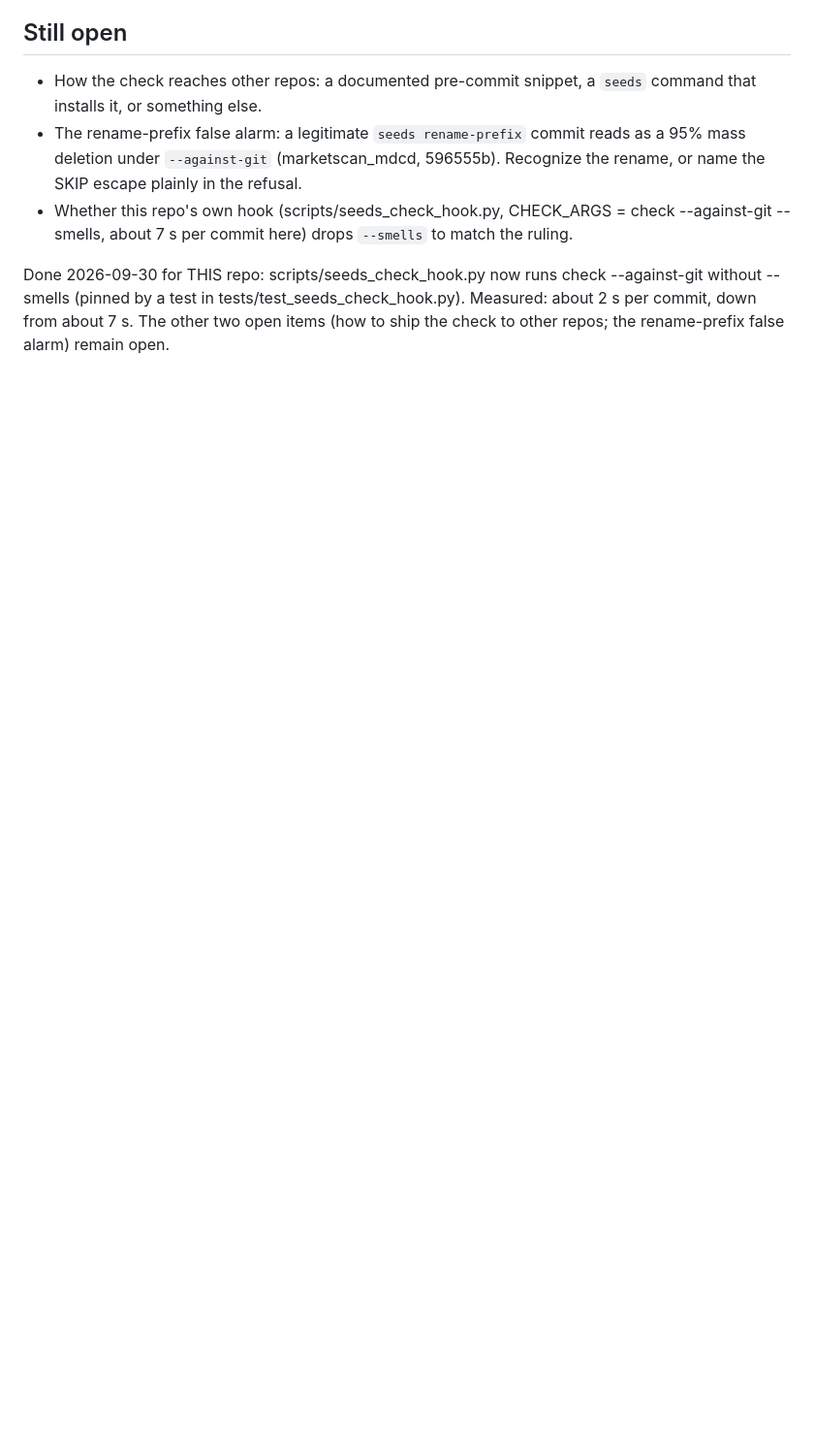
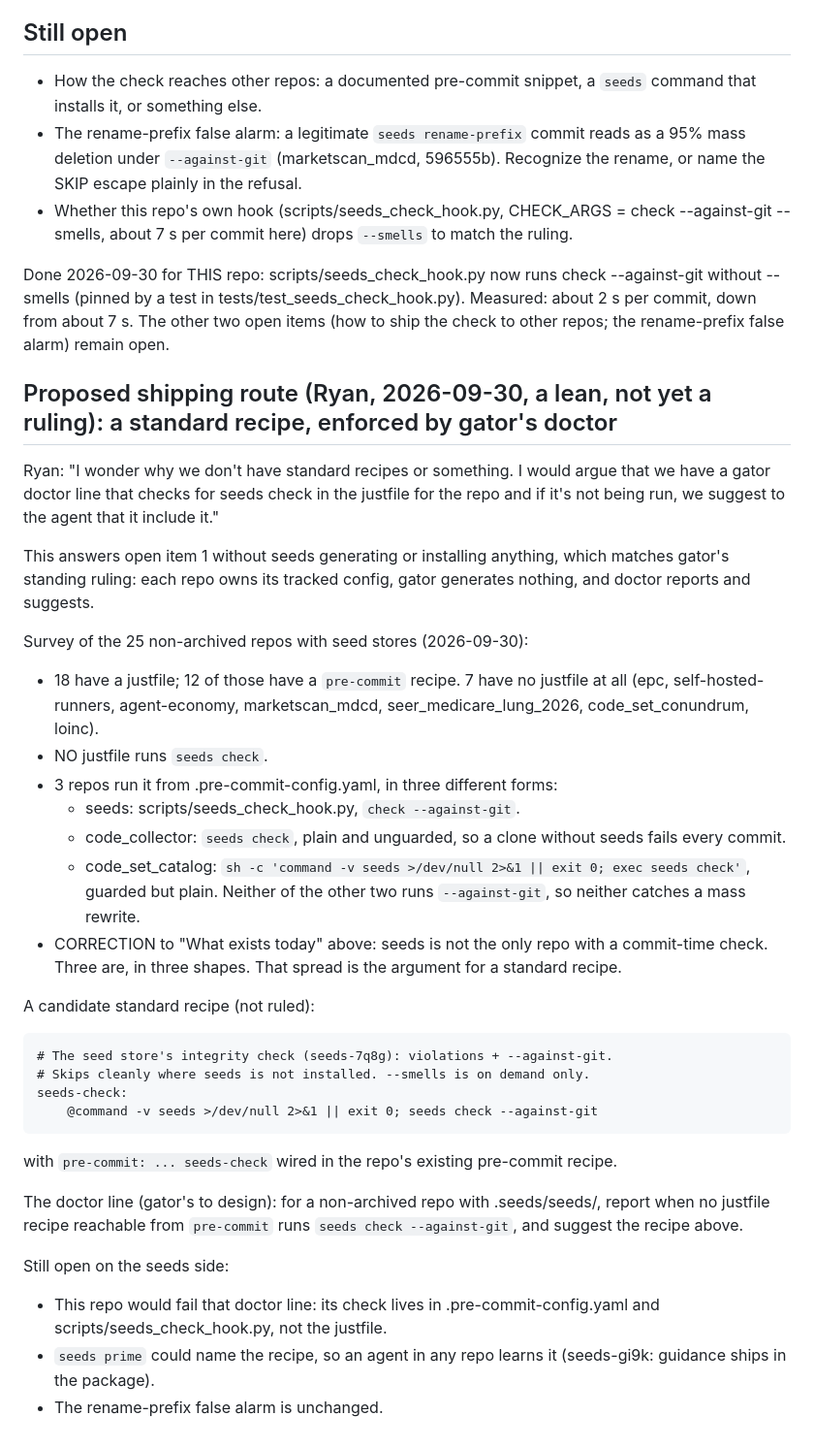
Before and after one commit to outcomesinsights/seeds, a Markdown page: .seeds/seeds/seeds-7q8g.md, the part around one of its changes. Shown at 97% size. Drawn GitHub-style; blank space fills up the shorter version.

Commit message:
docs(seeds): record the standard-recipe + gator doctor route for seeds check (seeds-7q8g)
Co-Authored-By: Claude Opus 5.5 <noreply@anthropic.com>

````diff
--- a/.seeds/seeds/seeds-7q8g.md
+++ b/.seeds/seeds/seeds-7q8g.md
@@ -70,3 +70,39 @@ Method: the working-tree seeds binary (0.7.0 at f607eb5 plus later commits), rea
 - Whether this repo's own hook (scripts/seeds_check_hook.py, CHECK_ARGS = check --against-git --smells, about 7 s per commit here) drops `--smells` to match the ruling.
 
 Done 2026-09-30 for THIS repo: scripts/seeds_check_hook.py now runs check --against-git without --smells (pinned by a test in tests/test_seeds_check_hook.py). Measured: about 2 s per commit, down from about 7 s. The other two open items (how to ship the check to other repos; the rename-prefix false alarm) remain open.
+
+## Proposed shipping route (Ryan, 2026-09-30, a lean, not yet a ruling): a standard recipe, enforced by gator's doctor
+
+Ryan: "I wonder why we don't have standard recipes or something. I would argue that we have a gator doctor line that checks for seeds check in the justfile for the repo and if it's not being run, we suggest to the agent that it include it."
+
+This answers open item 1 without seeds generating or installing anything, which matches gator's standing ruling: each repo owns its tracked config, gator generates nothing, and doctor reports and suggests.
+
+Survey of the 25 non-archived repos with seed stores (2026-09-30):
+
+- 18 have a justfile; 12 of those have a `pre-commit` recipe. 7 have no justfile at all (epc, self-hosted-runners, agent-economy, marketscan_mdcd, seer_medicare_lung_2026, code_set_conundrum, loinc).
+- NO justfile runs `seeds check`.
+- 3 repos run it from .pre-commit-config.yaml, in three different forms:
+  - seeds: scripts/seeds_check_hook.py, `check --against-git`.
+  - code_collector: `seeds check`, plain and unguarded, so a clone without seeds fails every commit.
+  - code_set_catalog: `sh -c 'command -v seeds >/dev/null 2>&1 || exit 0; exec seeds check'`, guarded but plain.
+    Neither of the other two runs `--against-git`, so neither catches a mass rewrite.
+- CORRECTION to "What exists today" above: seeds is not the only repo with a commit-time check. Three are, in three shapes. That spread is the argument for a standard recipe.
+
+A candidate standard recipe (not ruled):
+
+```
+# The seed store's integrity check (seeds-7q8g): violations + --against-git.
+# Skips cleanly where seeds is not installed. --smells is on demand only.
+seeds-check:
+    @command -v seeds >/dev/null 2>&1 || exit 0; seeds check --against-git
+```
+
+with `pre-commit: ... seeds-check` wired in the repo's existing pre-commit recipe.
+
+The doctor line (gator's to design): for a non-archived repo with .seeds/seeds/, report when no justfile recipe reachable from `pre-commit` runs `seeds check --against-git`, and suggest the recipe above.
+
+Still open on the seeds side:
+
+- This repo would fail that doctor line: its check lives in .pre-commit-config.yaml and scripts/seeds_check_hook.py, not the justfile.
+- `seeds prime` could name the recipe, so an agent in any repo learns it (seeds-gi9k: guidance ships in the package).
+- The rename-prefix false alarm is unchanged.
````
Also changed, not shown: other parts of .seeds/seeds/seeds-7q8g.md (+1 -1 lines).
